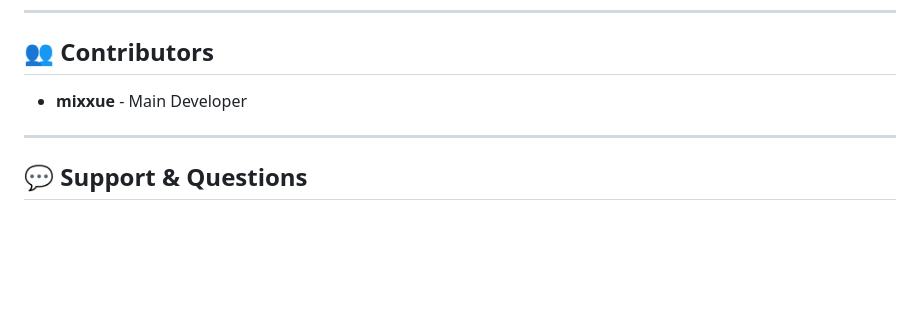
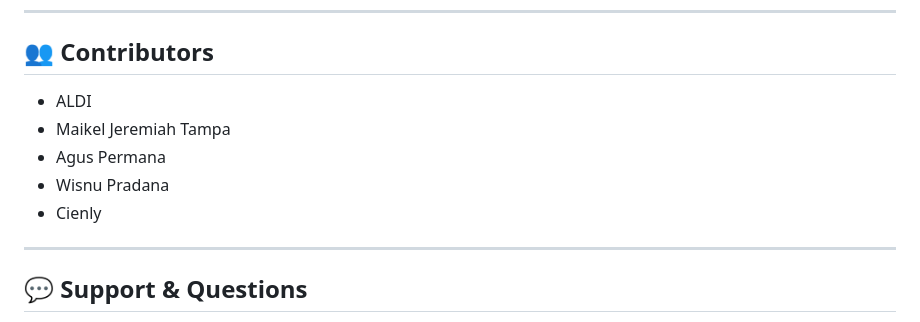
Before and after one commit to zenyuuu/resep_makanan, a Markdown page: README.md, the part around the change. Rendered like a GitHub page; blank space fills up the shorter version.

```diff
--- a/README.md
+++ b/README.md
@@ -318,7 +318,11 @@ MIT License - See LICENSE file for details
 
 ## 👥 Contributors
 
-- **mixxue** - Main Developer
+- ALDI
+- Maikel Jeremiah Tampa
+- Agus Permana
+- Wisnu Pradana
+- Cienly
 
 ---
 
```
